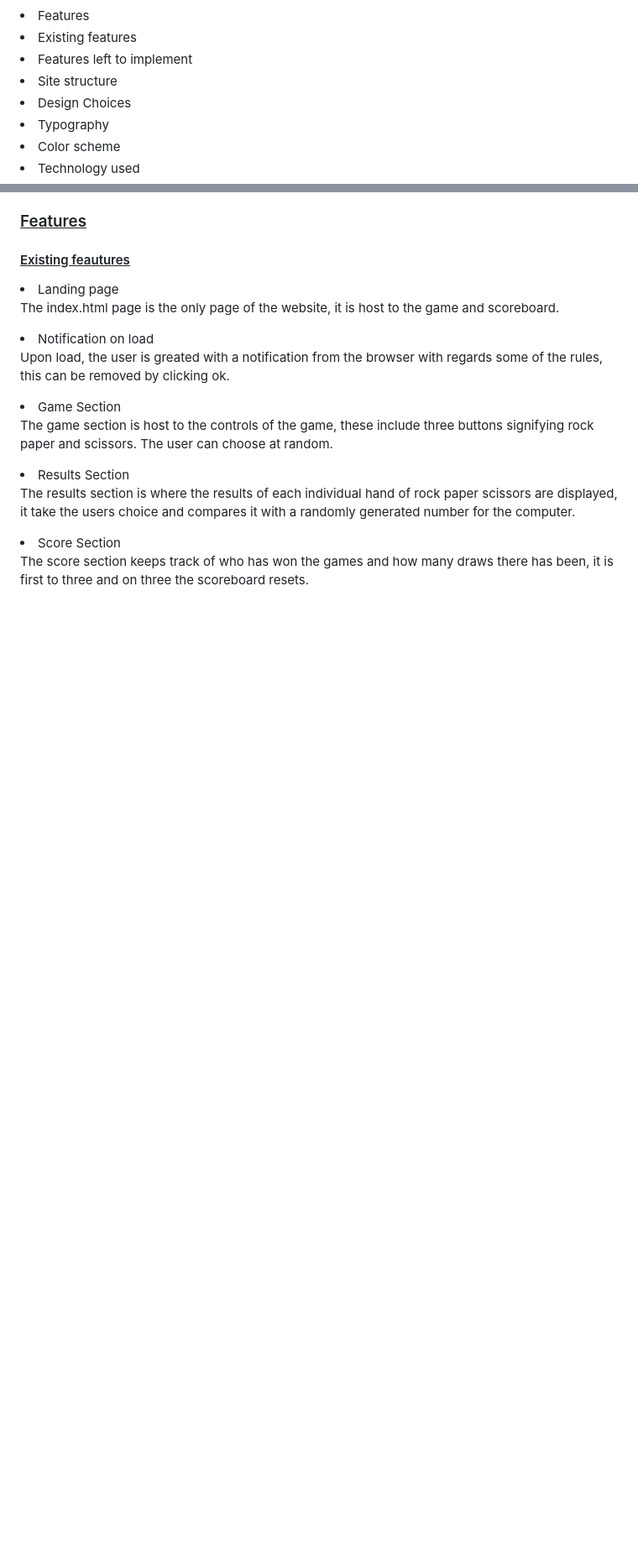
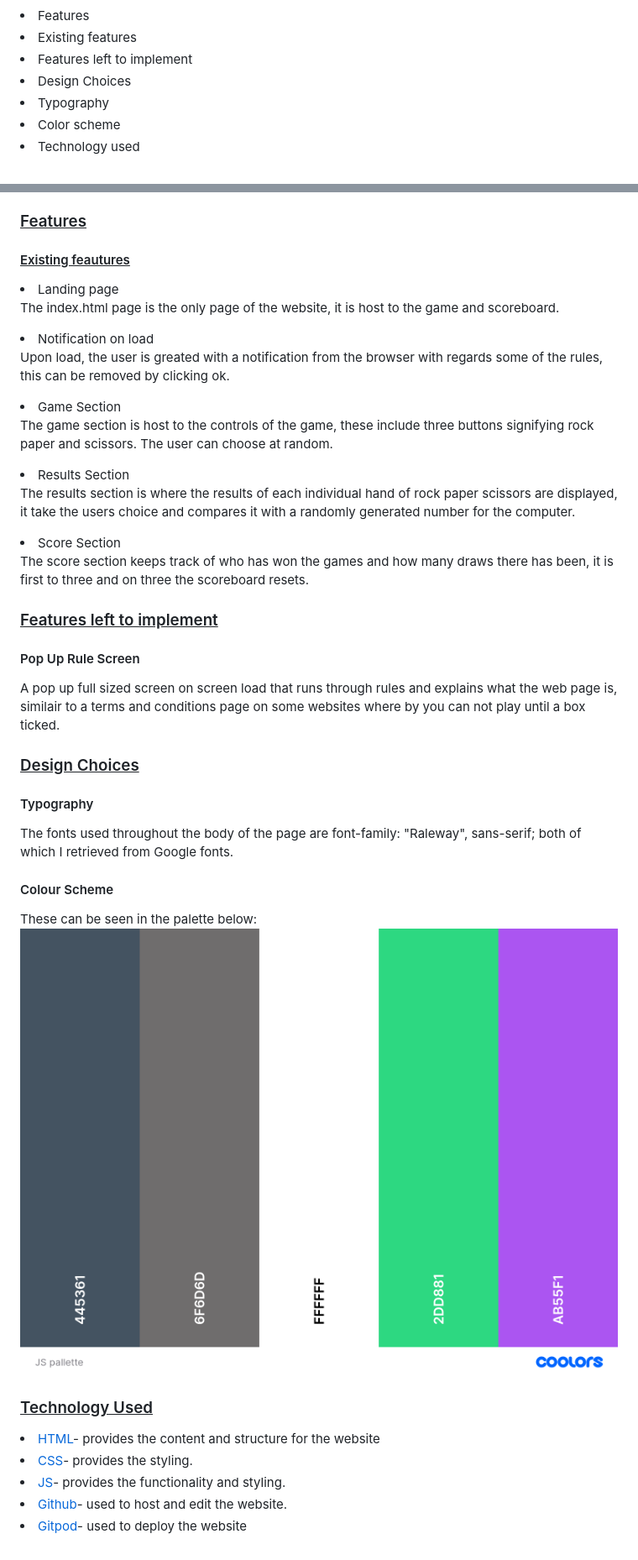
Before and after one commit to mark0698/Javascript-Project, a Markdown page: README.md, 2 parts joined by grey strips. Shown: that part at 84% size. Drawn GitHub-style; pictures changed too: assets/images/documentation/JS pallette.png (added); blank space fills up the shorter version.

Commit message:
add technologies used to read me

```diff
--- a/README.md
+++ b/README.md
@@ -7,7 +7,6 @@
 <li>Features</ul>
 <li>Existing features
 <li>Features left to implement
-<li>Site structure
 <li>Design Choices
 <li>Typography</li>
 <li>Color scheme</li>
@@ -31,3 +30,21 @@
 <p>The results section is where the results of each individual hand of rock paper scissors are displayed, it take the users choice and compares it with a randomly generated number for the computer.
 <li>Score Section</li>
 <p>The score section keeps track of who has won the games and how many draws there has been, it is first to three and on three the scoreboard resets.
+
+<h3><u>Features left to implement </u></h3>
+<h4>Pop Up Rule Screen</h4>
+<p>A pop up full sized screen on screen load that runs through rules and explains what the web page is, similair to a terms and conditions page on some websites where by you can not play until a box ticked.
+
+<h3><u>Design Choices</u></h3>
+<h4>Typography</h4>
+The fonts used throughout the body of the page are font-family: "Raleway", sans-serif; both of which I retrieved from Google fonts.
+<h4>Colour Scheme</h4>
+<p>These can be seen in the palette below:
+<img src="assets/images/documentation/JS pallette.png">
+
+<h3><u>Technology Used</u></h3>
+<li><a href="https://en.wikipedia.org/wiki/HTML">HTML</a>- provides the content and structure for the website</li>
+<li><a href="https://en.wikipedia.org/wiki/CSS">CSS</a>- provides the styling.</li>
+<li><a href="https://en.wikipedia.org/wiki/JavaScript">JS</a>- provides the functionality and styling.</li>
+<li><a href="https://github.com/">Github</a>- used to host and edit the website.</li>
+<li><a href="https://www.gitpod.io/">Gitpod</a>- used to deploy the website</li>
```
Also changed, not shown: 2 other files.
